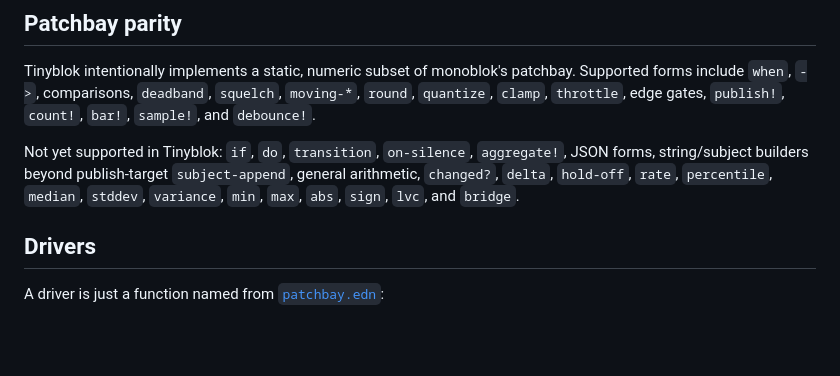
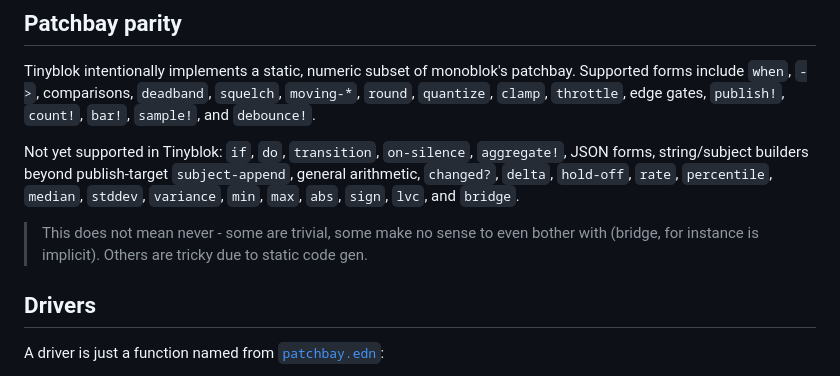
Before and after one commit to lexvicacom/tinyblok, a Markdown page: README.md, the part around the change. Drawn GitHub-style; blank space fills up the shorter version.

```diff
--- a/README.md
+++ b/README.md
@@ -30,6 +30,8 @@ Not yet supported in Tinyblok: `if`, `do`, `transition`, `on-silence`,
 `subject-append`, general arithmetic, `changed?`, `delta`, `hold-off`,
 `rate`, `percentile`, `median`, `stddev`, `variance`, `min`, `max`,
 `abs`, `sign`, `lvc`, and `bridge`.
+
+>This does not mean never - some are trivial, some make no sense to even bother with (bridge, for instance is implicit). Others are tricky due to static code gen.
 
 ## Drivers
 
```
